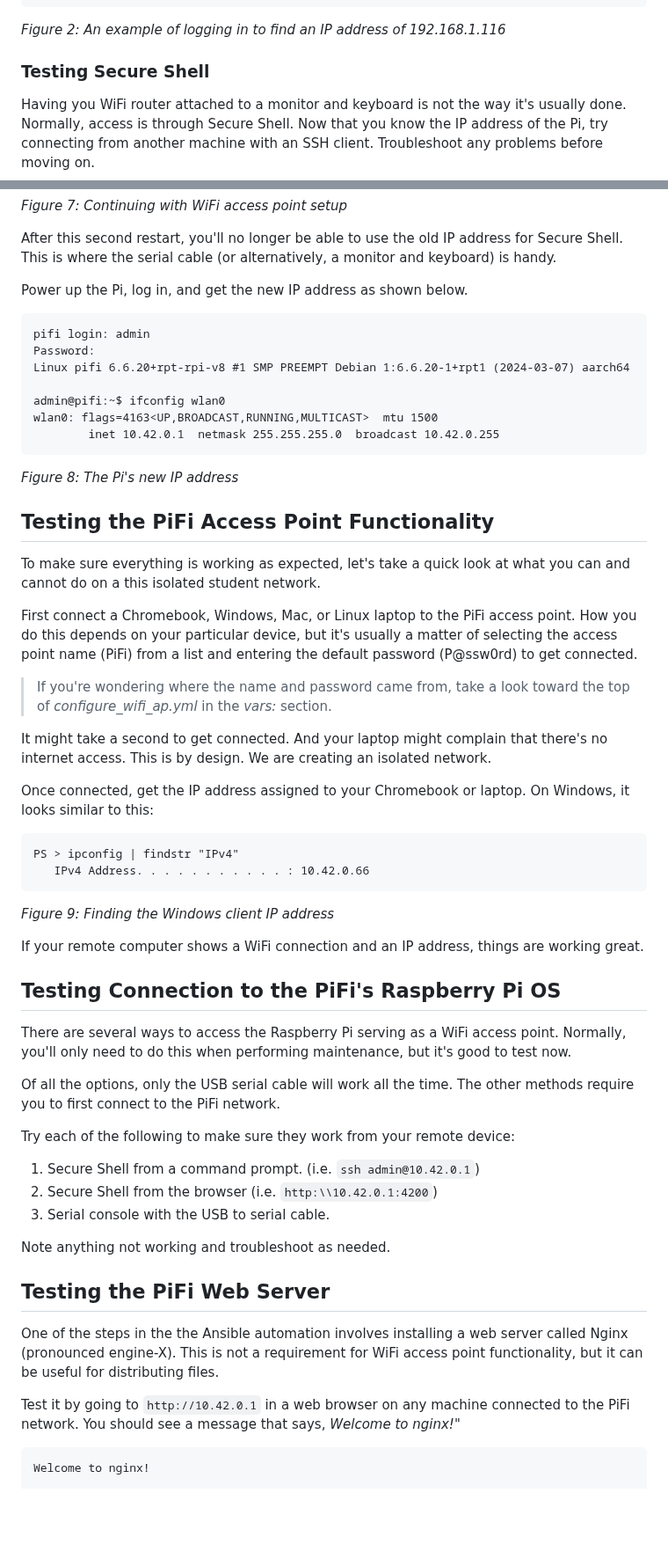
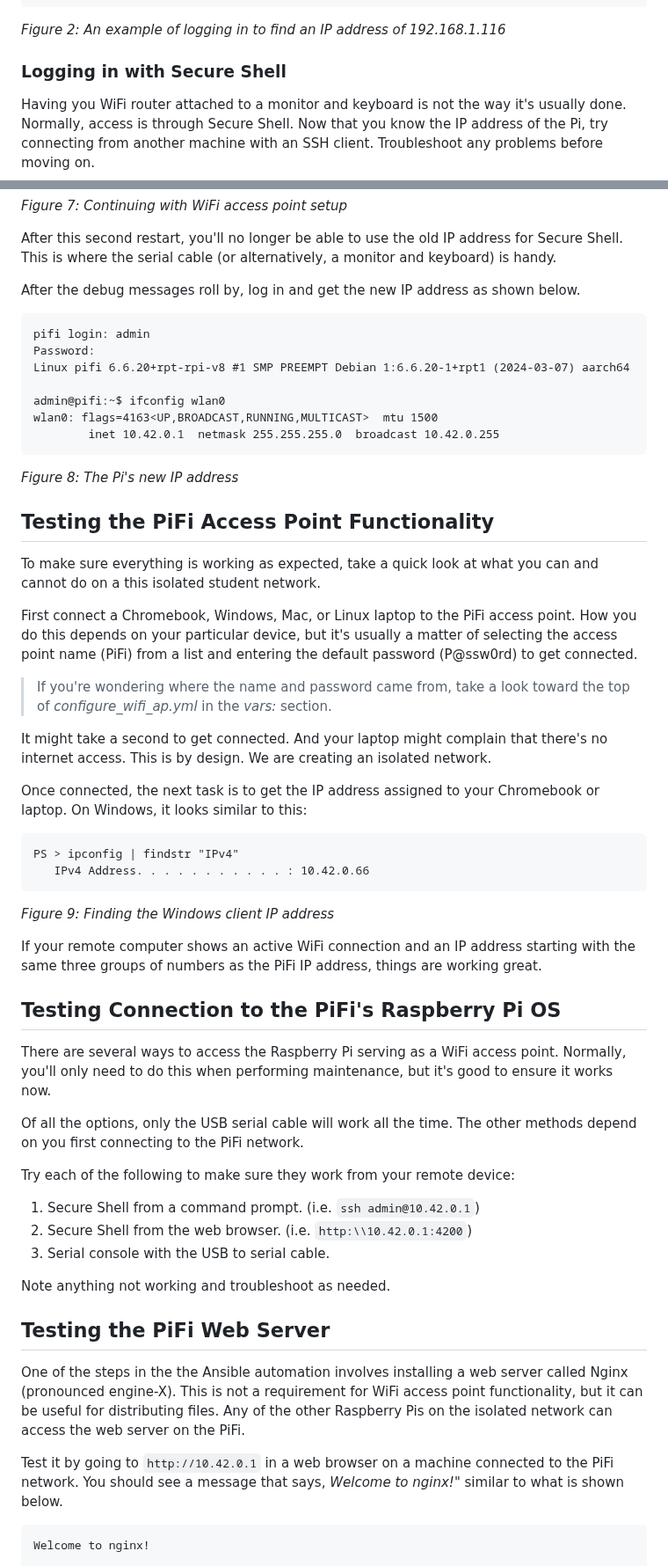
Before and after one commit to DavesCodeMusings/school-coding-lab, a Markdown page: rpi/fleet/Fleet-HOWTO.md, 2 parts joined by grey strips. Shown at 88% size. Rendered like a GitHub page; blank space fills up the shorter version.

````diff
--- a/rpi/fleet/Fleet-HOWTO.md
+++ b/rpi/fleet/Fleet-HOWTO.md
@@ -46,7 +46,7 @@ wlan0: flags=4163<UP,BROADCAST,RUNNING,MULTICAST>  mtu 1500
 ```
 _Figure 2: An example of logging in to find an IP address of 192.168.1.116_
 
-### Testing Secure Shell
+### Logging in with Secure Shell
 Having you WiFi router attached to a monitor and keyboard is not the way it's usually done. Normally, access is through Secure Shell. Now that you know the IP address of the Pi, try connecting from another machine with an SSH client. Troubleshoot any problems before moving on.
 
 ```
@@ -170,7 +170,7 @@ _Figure 7: Continuing with WiFi access point setup_
 
 After this second restart, you'll no longer be able to use the old IP address for Secure Shell. This is where the serial cable (or alternatively, a monitor and keyboard) is handy.
 
-Power up the Pi, log in, and get the new IP address as shown below.
+After the debug messages roll by, log in and get the new IP address as shown below.
 
 ```
 pifi login: admin
@@ -184,7 +184,7 @@ wlan0: flags=4163<UP,BROADCAST,RUNNING,MULTICAST>  mtu 1500
 _Figure 8: The Pi's new IP address_
 
 ## Testing the PiFi Access Point Functionality
-To make sure everything is working as expected, let's take a quick look at what you can and cannot do on a this isolated student network.
+To make sure everything is working as expected, take a quick look at what you can and cannot do on a this isolated student network.
 
 First connect a Chromebook, Windows, Mac, or Linux laptop to the PiFi access point. How you do this depends on your particular device, but it's usually a matter of selecting the access point name (PiFi) from a list and entering the default password (P@ssw0rd) to get connected.
 
@@ -192,7 +192,7 @@ First connect a Chromebook, Windows, Mac, or Linux laptop to the PiFi access poi
 
 It might take a second to get connected. And your laptop might complain that there's no internet access. This is by design. We are creating an isolated network.
 
-Once connected, get the IP address assigned to your Chromebook or laptop. On Windows, it looks similar to this:
+Once connected, the next task is to get the IP address assigned to your Chromebook or laptop. On Windows, it looks similar to this:
 
 ```
 PS > ipconfig | findstr "IPv4"
@@ -200,25 +200,25 @@ PS > ipconfig | findstr "IPv4"
 ```
 _Figure 9: Finding the Windows client IP address_
 
-If your remote computer shows a WiFi connection and an IP address, things are working great.
+If your remote computer shows an active WiFi connection and an IP address starting with the same three groups of numbers as the PiFi IP address, things are working great.
 
 ## Testing Connection to the PiFi's Raspberry Pi OS
-There are several ways to access the Raspberry Pi serving as a WiFi access point. Normally, you'll only need to do this when performing maintenance, but it's good to test now.
+There are several ways to access the Raspberry Pi serving as a WiFi access point. Normally, you'll only need to do this when performing maintenance, but it's good to ensure it works now.
 
-Of all the options, only the USB serial cable will work all the time. The other methods require you to first connect to the PiFi network.
+Of all the options, only the USB serial cable will work all the time. The other methods depend on you first connecting to the PiFi network.
 
 Try each of the following to make sure they work from your remote device:
 
 1. Secure Shell from a command prompt. (i.e. `ssh admin@10.42.0.1`)
-2. Secure Shell from the browser (i.e. `http:\\10.42.0.1:4200`)
+2. Secure Shell from the web browser. (i.e. `http:\\10.42.0.1:4200`)
 3. Serial console with the USB to serial cable.
 
 Note anything not working and troubleshoot as needed.
 
 ## Testing the PiFi Web Server
-One of the steps in the the Ansible automation involves installing a web server called Nginx (pronounced engine-X). This is not a requirement for WiFi access point functionality, but it can be useful for distributing files.
+One of the steps in the the Ansible automation involves installing a web server called Nginx (pronounced engine-X). This is not a requirement for WiFi access point functionality, but it can be useful for distributing files. Any of the other Raspberry Pis on the isolated network can access the web server on the PiFi.
 
-Test it by going to `http://10.42.0.1` in a web browser on any machine connected to the PiFi network. You should see a message that says, _Welcome to nginx!_"
+Test it by going to `http://10.42.0.1` in a web browser on a machine connected to the PiFi network. You should see a message that says, _Welcome to nginx!_" similar to what is shown below.
 
 ```
 Welcome to nginx!
````
Also changed, not shown: other parts of rpi/fleet/Fleet-HOWTO.md (+1 -1 lines).
